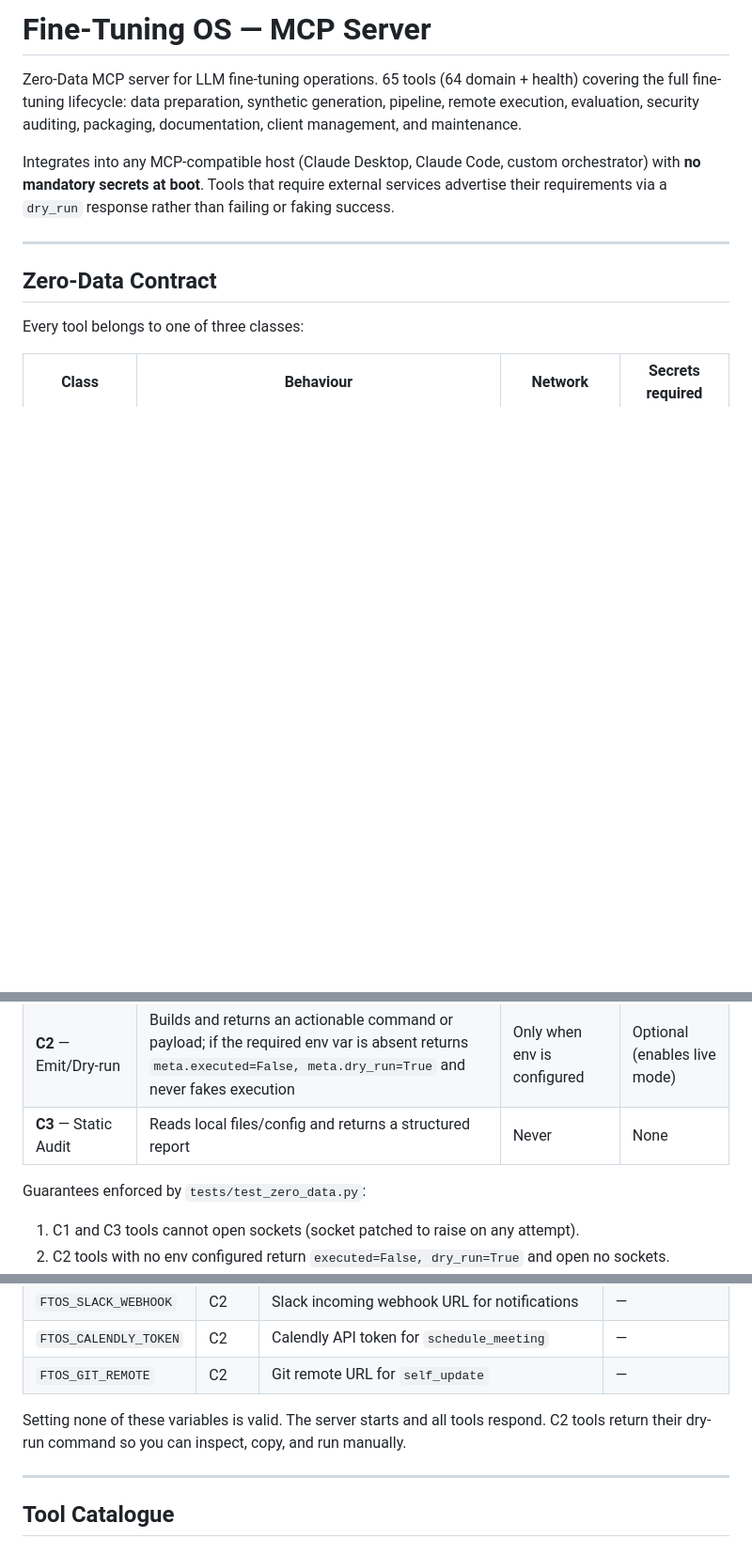
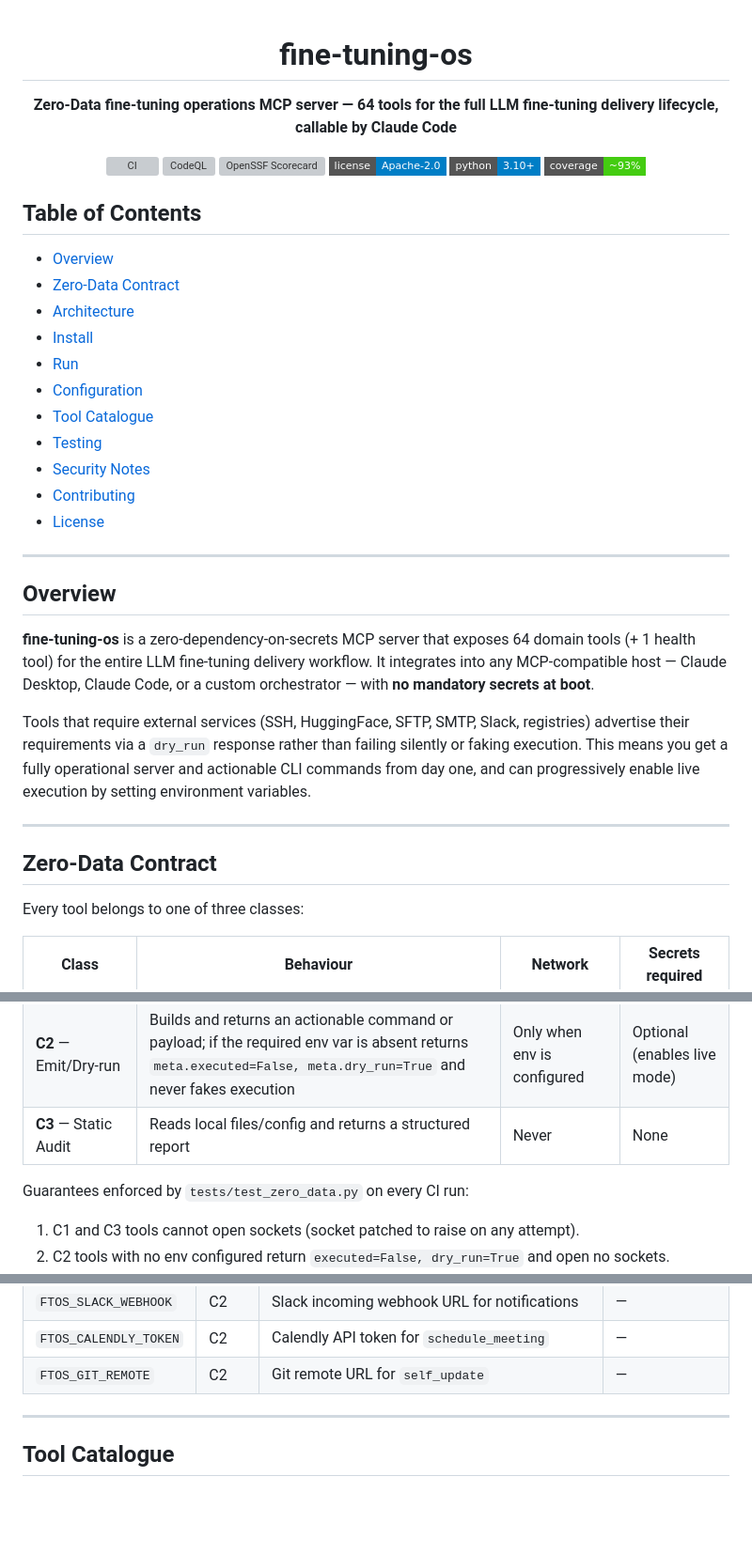
Before and after one commit to Casius999/fine-tuning-os, a Markdown page: README.md, 3 parts joined by grey strips. Shown at 94% size. GitHub-like rendering; badges without logos; blank space fills up the shorter version; grey boxes are pictures that could not be loaded.

```diff
--- a/README.md
+++ b/README.md
@@ -1,8 +1,39 @@
-# Fine-Tuning OS — MCP Server
+<div align="center">
 
-Zero-Data MCP server for LLM fine-tuning operations. 65 tools (64 domain + health) covering the full fine-tuning lifecycle: data preparation, synthetic generation, pipeline, remote execution, evaluation, security auditing, packaging, documentation, client management, and maintenance.
+# fine-tuning-os
 
-Integrates into any MCP-compatible host (Claude Desktop, Claude Code, custom orchestrator) with **no mandatory secrets at boot**. Tools that require external services advertise their requirements via a `dry_run` response rather than failing or faking success.
+**Zero-Data fine-tuning operations MCP server — 64 tools for the full LLM fine-tuning delivery lifecycle, callable by Claude Code**
+
+[![CI](https://github.com/Casius999/fine-tuning-os/actions/workflows/ci.yml/badge.svg)](https://github.com/Casius999/fine-tuning-os/actions/workflows/ci.yml)
+[![CodeQL](https://github.com/Casius999/fine-tuning-os/actions/workflows/codeql.yml/badge.svg)](https://github.com/Casius999/fine-tuning-os/actions/workflows/codeql.yml)
+[![OpenSSF Scorecard](https://api.scorecard.dev/projects/github.com/Casius999/fine-tuning-os/badge)](https://scorecard.dev/viewer/?uri=github.com/Casius999/fine-tuning-os)
+[![License: Apache-2.0](https://img.shields.io/badge/license-Apache--2.0-blue?style=flat-square)](./LICENSE)
+[![Python](https://img.shields.io/badge/python-3.10%2B-blue?style=flat-square)](https://www.python.org/)
+[![Coverage](https://img.shields.io/badge/coverage-~93%25-brightgreen?style=flat-square)](https://github.com/Casius999/fine-tuning-os/actions/workflows/ci.yml)
+
+</div>
+
+## Table of Contents
+
+- [Overview](#overview)
+- [Zero-Data Contract](#zero-data-contract)
+- [Architecture](#architecture)
+- [Install](#install)
+- [Run](#run)
+- [Configuration](#configuration)
+- [Tool Catalogue](#tool-catalogue)
+- [Testing](#testing)
+- [Security Notes](#security-notes)
+- [Contributing](#contributing)
+- [License](#license)
+
+---
+
+## Overview
+
+**fine-tuning-os** is a zero-dependency-on-secrets MCP server that exposes 64 domain tools (+ 1 health tool) for the entire LLM fine-tuning delivery workflow. It integrates into any MCP-compatible host — Claude Desktop, Claude Code, or a custom orchestrator — with **no mandatory secrets at boot**.
+
+Tools that require external services (SSH, HuggingFace, SFTP, SMTP, Slack, registries) advertise their requirements via a `dry_run` response rather than failing silently or faking execution. This means you get a fully operational server and actionable CLI commands from day one, and can progressively enable live execution by setting environment variables.
 
 ---
 
@@ -16,7 +47,7 @@ Every tool belongs to one of three classes:
 | **C2** — Emit/Dry-run | Builds and returns an actionable command or payload; if the required env var is absent returns `meta.executed=False, meta.dry_run=True` and never fakes execution | Only when env is configured | Optional (enables live mode) |
 | **C3** — Static Audit | Reads local files/config and returns a structured report | Never | None |
 
-Guarantees enforced by `tests/test_zero_data.py`:
+Guarantees enforced by `tests/test_zero_data.py` on every CI run:
 
 1. C1 and C3 tools cannot open sockets (socket patched to raise on any attempt).
 2. C2 tools with no env configured return `executed=False, dry_run=True` and open no sockets.
@@ -85,8 +186,6 @@ Add to `claude_desktop_config.json`:
 | `FTOS_SLACK_WEBHOOK` | C2 | Slack incoming webhook URL for notifications | — |
 | `FTOS_CALENDLY_TOKEN` | C2 | Calendly API token for `schedule_meeting` | — |
 | `FTOS_GIT_REMOTE` | C2 | Git remote URL for `self_update` | — |
-
-Setting none of these variables is valid. The server starts and all tools respond. C2 tools return their dry-run command so you can inspect, copy, and run manually.
 
 ---
 
```
Also changed, not shown: other parts of README.md (+99 -44 lines), CHANGELOG.md (added, +53 -0 lines).
